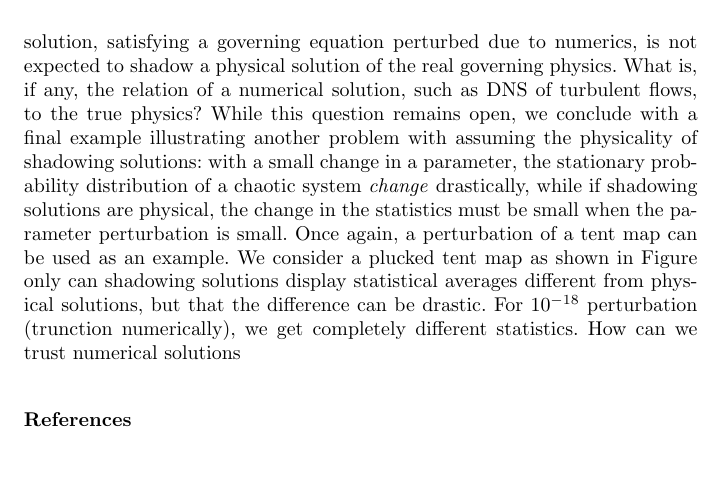
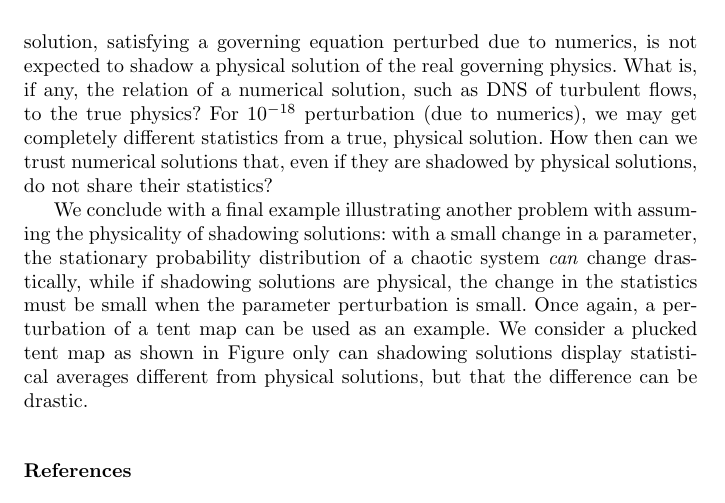
Before and after one commit to ni-sha-c/shadowing, a LaTeX paper (main.tex): part of page 27 of 30, cut so that both start at the same text, the shorter picture padded with empty space. Compiled offline with pdfLaTeX.

Commit message:
Updates from Overleaf

```diff
--- a/main.tex
+++ b/main.tex
@@ -1002,10 +1002,15 @@ governing equations.  Through the examples in this paper, it is clear that a num
 a governing equation perturbed due to numerics, is not expected to shadow a
 physical solution of the real governing physics.  What is, if any, the
 relation of a numerical solution, such as DNS of turbulent flows, to
-the true physics? While this question remains open, we conclude with a final example illustrating
-another problem with assuming the physicality of shadowing solutions: with a small change in a parameter, the stationary probability distribution of a chaotic system \emph{change} drastically, while if shadowing solutions are physical, the change in the statistics must be small when the parameter perturbation is small. Once again, a perturbation of a tent map can be used as an example.
+the true physics? For $10^{-18}$ perturbation (due to numerics),
+we may get completely different statistics from a true, physical solution.
+How then can we trust numerical solutions that, even if they are shadowed by
+physical solutions, do not share their statistics?
+
+We conclude with a final example illustrating
+another problem with assuming the physicality of shadowing solutions: with a small change in a parameter, the stationary probability distribution of a chaotic system \emph{can} change drastically, while if shadowing solutions are physical, the change in the statistics must be small when the parameter perturbation is small. Once again, a perturbation of a tent map can be used as an example.
 We consider a plucked tent map as shown in Figure only can shadowing solutions display statistical averages different from physical solutions, but that the difference can be drastic.
-For $10^{-18}$ perturbation (trunction numerically), we get completely different statistics. How can we trust numerical solutions
+
 
 
 
```
